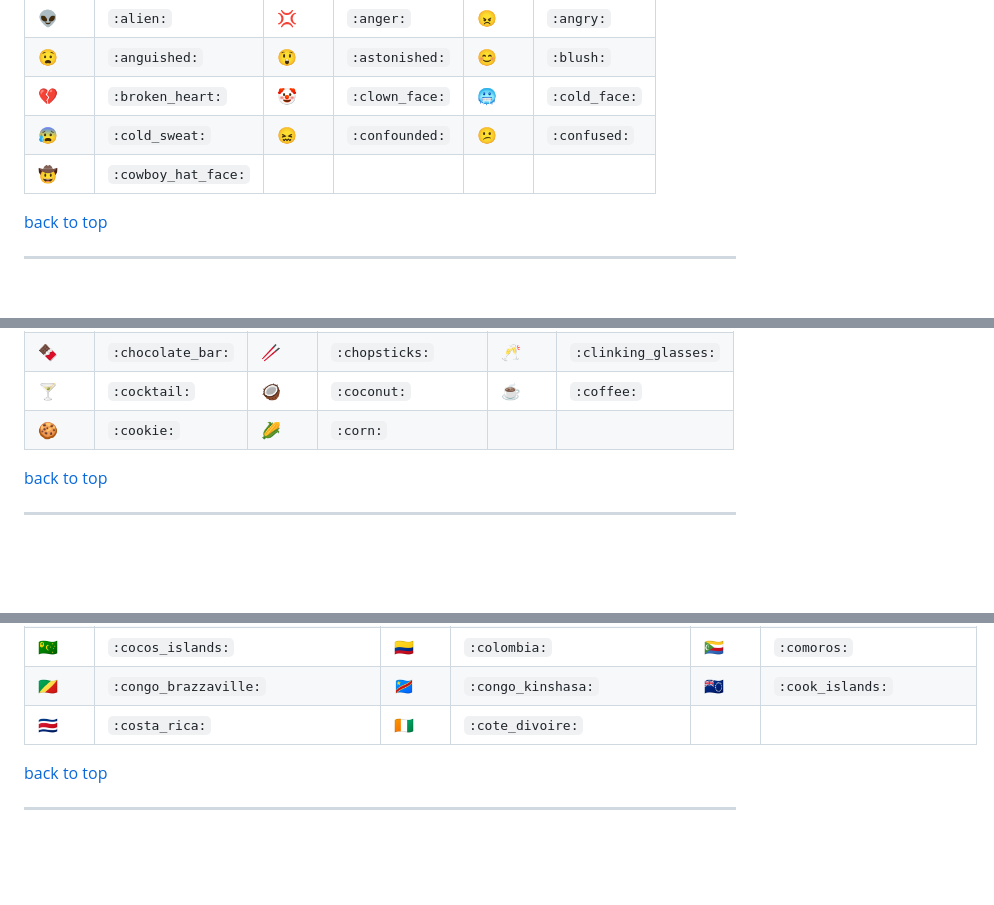
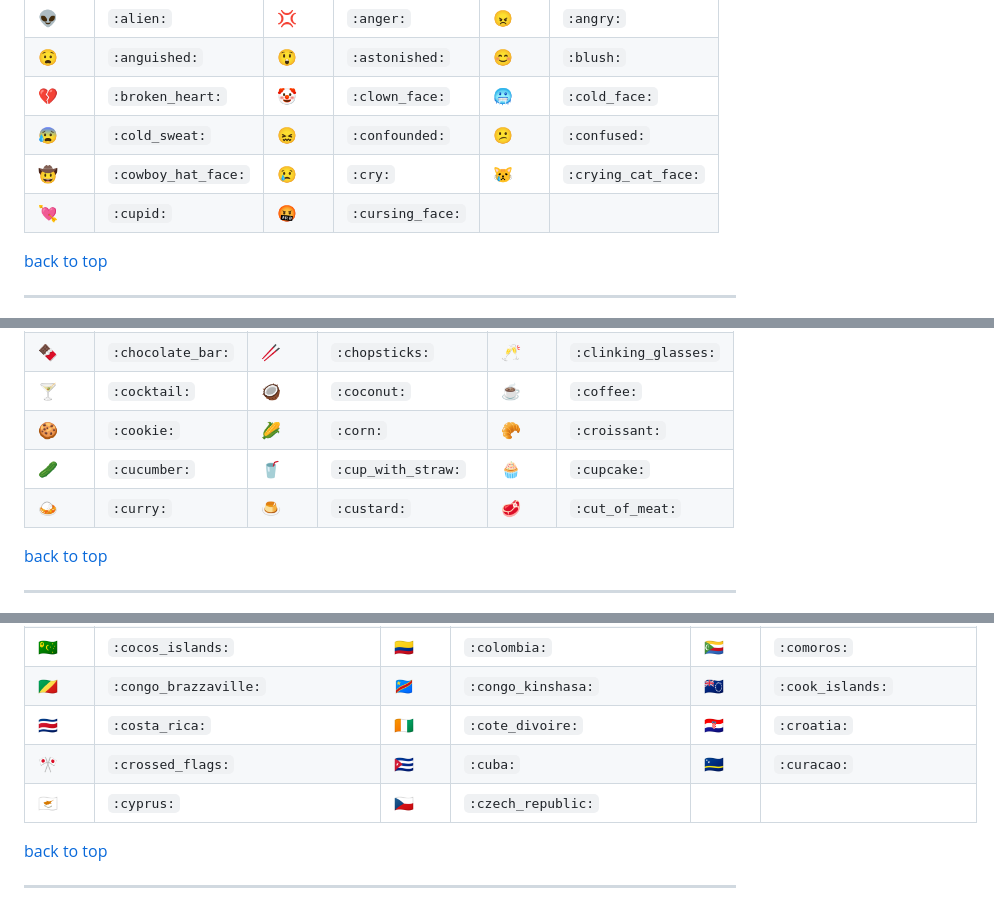
Before and after one commit to krauseannelize/notes-markdown, a Markdown page: emoji-markdown.md, 3 parts joined by grey strips. GitHub-like rendering; blank space fills up the shorter version.

Commit message:
Add more C emojis

```diff
--- a/emoji-markdown.md
+++ b/emoji-markdown.md
@@ -26,7 +26,8 @@ A searchable list of emoji icons and their markdown syntax.
 | :anguished: | `:anguished:` | :astonished: | `:astonished:` | :blush: | `:blush:` |
 | :broken_heart: | `:broken_heart:` | :clown_face: | `:clown_face:` | :cold_face: | `:cold_face:` |
 | :cold_sweat: | `:cold_sweat:` | :confounded: | `:confounded:` | :confused: | `:confused:` |
-| :cowboy_hat_face: | `:cowboy_hat_face:` |
+| :cowboy_hat_face: | `:cowboy_hat_face:` | :cry: | `:cry:` | :crying_cat_face: | `:crying_cat_face:` |
+| :cupid: | `:cupid:` | :cursing_face: | `:cursing_face:` |
 
 [back to top](#emoji-markdown)
 
@@ -106,7 +108,9 @@ A searchable list of emoji icons and their markdown syntax.
 | :cheese: | `:cheese:` | :cherries: | `:cherries:` | :chestnut: | `:chestnut:` |
 | :chocolate_bar: | `:chocolate_bar:` | :chopsticks: | `:chopsticks:` | :clinking_glasses: | `:clinking_glasses:` |
 | :cocktail: | `:cocktail:` | :coconut: | `:coconut:` | :coffee: | `:coffee:` |
-| :cookie: | `:cookie:` | :corn: | `:corn:` |
+| :cookie: | `:cookie:` | :corn: | `:corn:` | :croissant: | `:croissant:` |
+| :cucumber: | `:cucumber:` | :cup_with_straw: | `:cup_with_straw:` | :cupcake: | `:cupcake:` |
+| :curry: | `:curry:` | :custard: | `:custard:` | :cut_of_meat: | `:cut_of_meat:` |
 
 [back to top](#emoji-markdown)
 
@@ -238,7 +246,9 @@ A searchable list of emoji icons and their markdown syntax.
 | :checkered_flag: | `:checkered_flag:` | :clipperton_island: | `:clipperton_island:` | :cn: | `:cn:` |
 | :cocos_islands: | `:cocos_islands:` | :colombia: | `:colombia:` | :comoros: | `:comoros:` |
 | :congo_brazzaville: | `:congo_brazzaville:` | :congo_kinshasa: | `:congo_kinshasa:` | :cook_islands: | `:cook_islands:` |
-| :costa_rica: | `:costa_rica:` | :cote_divoire: | `:cote_divoire:` |
+| :costa_rica: | `:costa_rica:` | :cote_divoire: | `:cote_divoire:` | :croatia: | `:croatia:` |
+| :crossed_flags: | `:crossed_flags:` | :cuba: | `:cuba:` | :curacao: | `:curacao:` |
+| :cyprus: | `:cyprus:` | :czech_republic: | `:czech_republic:` |
 
 [back to top](#emoji-markdown)
 
```
Also changed, not shown: other parts of emoji-markdown.md (+9 -4 lines).
